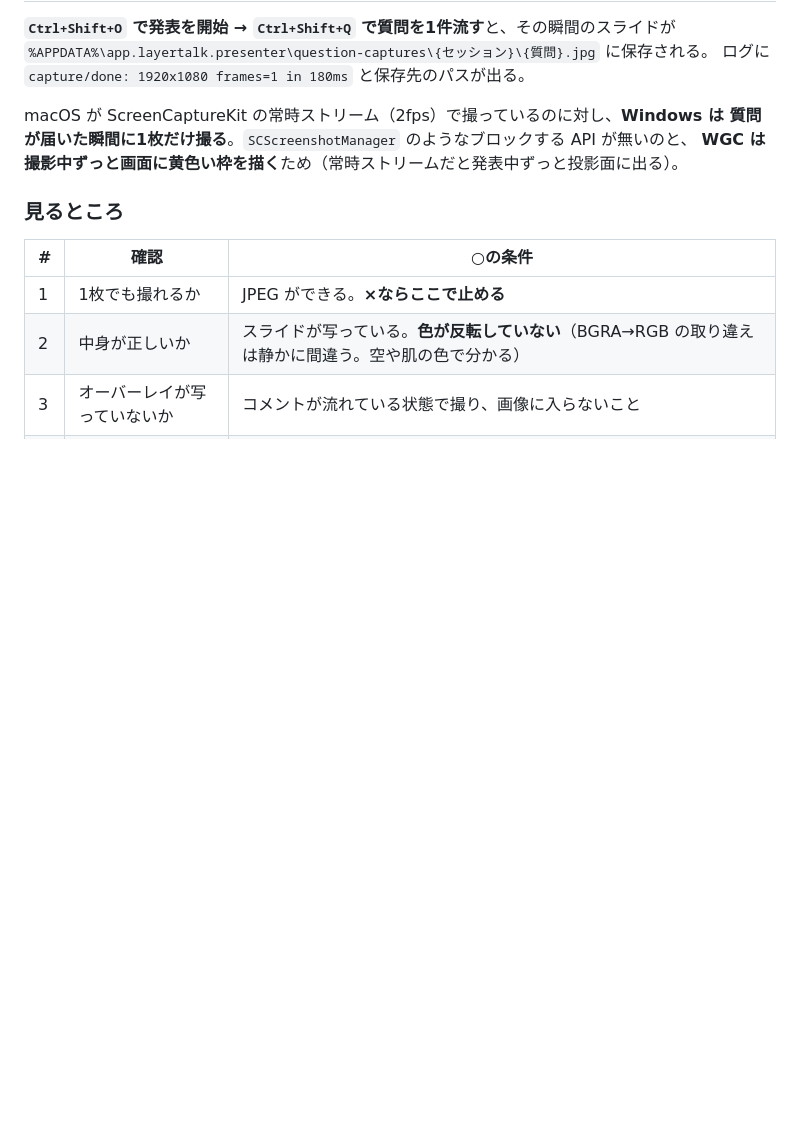
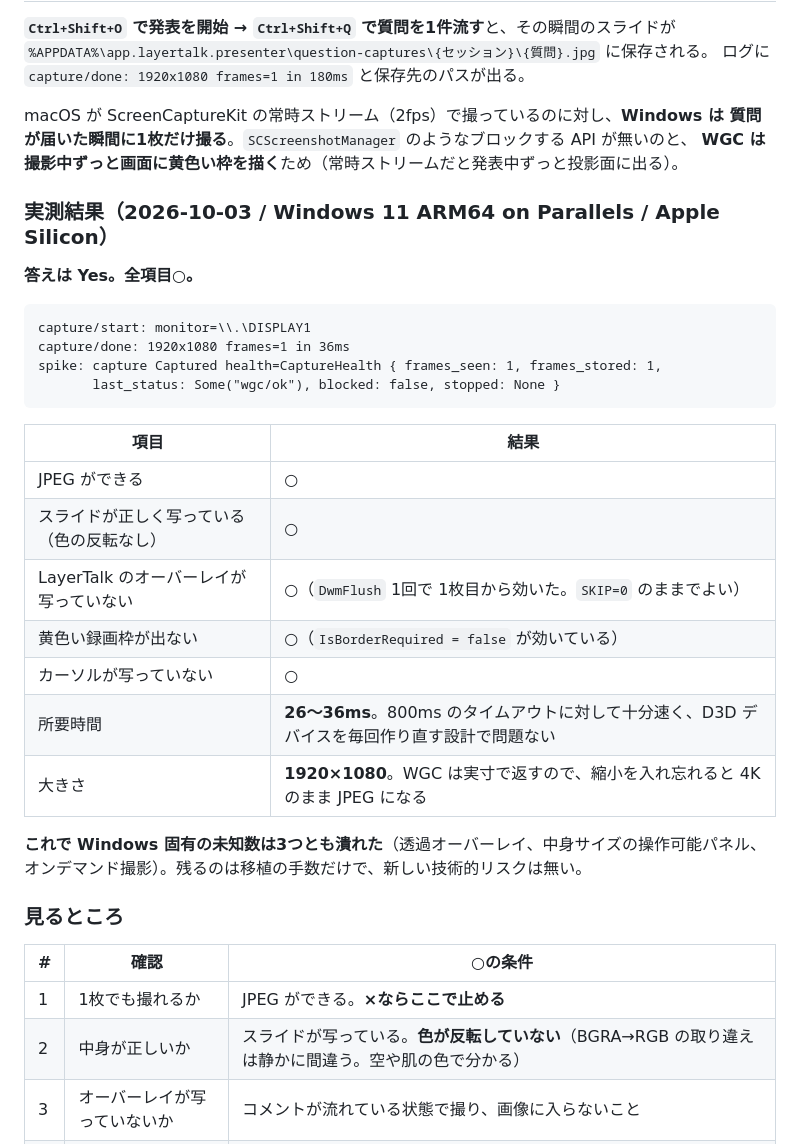
Before and after one commit to chaki8923/layertalk, a Markdown page: docs/windows-spike.md, the part around the change. GitHub-like rendering; blank space fills up the shorter version.

Commit message:
質問スライド撮影の実測結果を記録する
Windows 11 ARM64 の VM で全項目○。撮影 26〜36ms、1920x1080、色の反転なし、
オーバーレイの写り込みなし（DwmFlush 1回で 1枚目から効いた）、黄色い録画枠なし、
カーソルなし。

これで Windows 固有の未知数は3つとも潰れた。残るのは移植の手数だけで、
新しい技術的リスクは無い。

Co-Authored-By: Claude Opus 5 <noreply@anthropic.com>

````diff
--- a/docs/windows-spike.md
+++ b/docs/windows-spike.md
@@ -183,6 +183,30 @@ macOS が ScreenCaptureKit の常時ストリーム（2fps）で撮っている
 質問が届いた瞬間に1枚だけ撮る**。`SCScreenshotManager` のようなブロックする API が無いのと、
 **WGC は撮影中ずっと画面に黄色い枠を描く**ため（常時ストリームだと発表中ずっと投影面に出る）。
 
+### 実測結果（2026-10-03 / Windows 11 ARM64 on Parallels / Apple Silicon）
+
+**答えは Yes。全項目○。**
+
+```
+capture/start: monitor=\\.\DISPLAY1
+capture/done: 1920x1080 frames=1 in 36ms
+spike: capture Captured health=CaptureHealth { frames_seen: 1, frames_stored: 1,
+       last_status: Some("wgc/ok"), blocked: false, stopped: None }
+```
+
+| 項目 | 結果 |
+|---|---|
+| JPEG ができる | **○** |
+| スライドが正しく写っている（色の反転なし） | **○** |
+| LayerTalk のオーバーレイが写っていない | **○**（`DwmFlush` 1回で 1枚目から効いた。`SKIP=0` のままでよい） |
+| 黄色い録画枠が出ない | **○**（`IsBorderRequired = false` が効いている） |
+| カーソルが写っていない | **○** |
+| 所要時間 | **26〜36ms**。800ms のタイムアウトに対して十分速く、D3D デバイスを毎回作り直す設計で問題ない |
+| 大きさ | **1920×1080**。WGC は実寸で返すので、縮小を入れ忘れると 4K のまま JPEG になる |
+
+**これで Windows 固有の未知数は3つとも潰れた**（透過オーバーレイ、中身サイズの操作可能パネル、
+オンデマンド撮影）。残るのは移植の手数だけで、新しい技術的リスクは無い。
+
 ### 見るところ
 
 | # | 確認 | ○の条件 |
````
